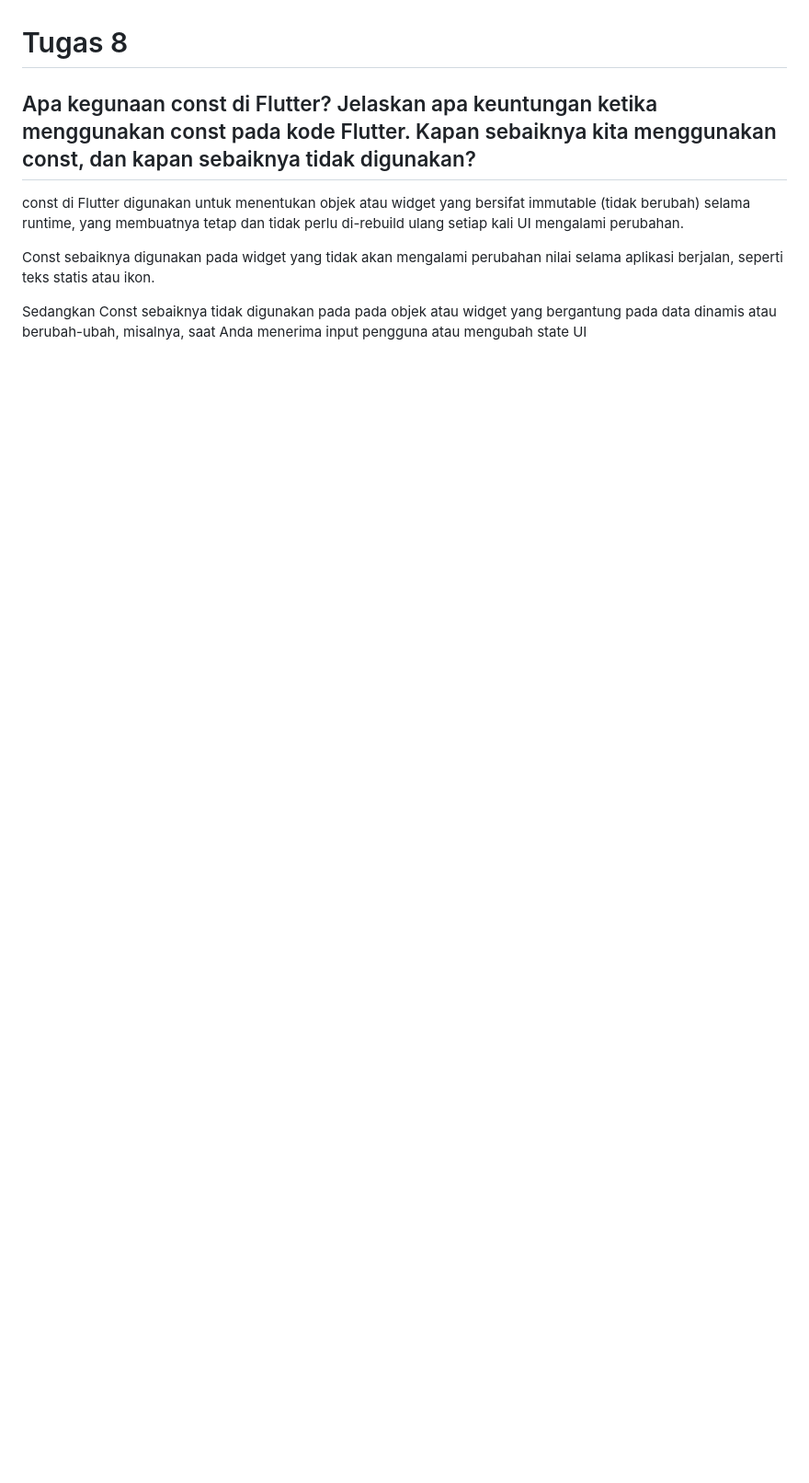
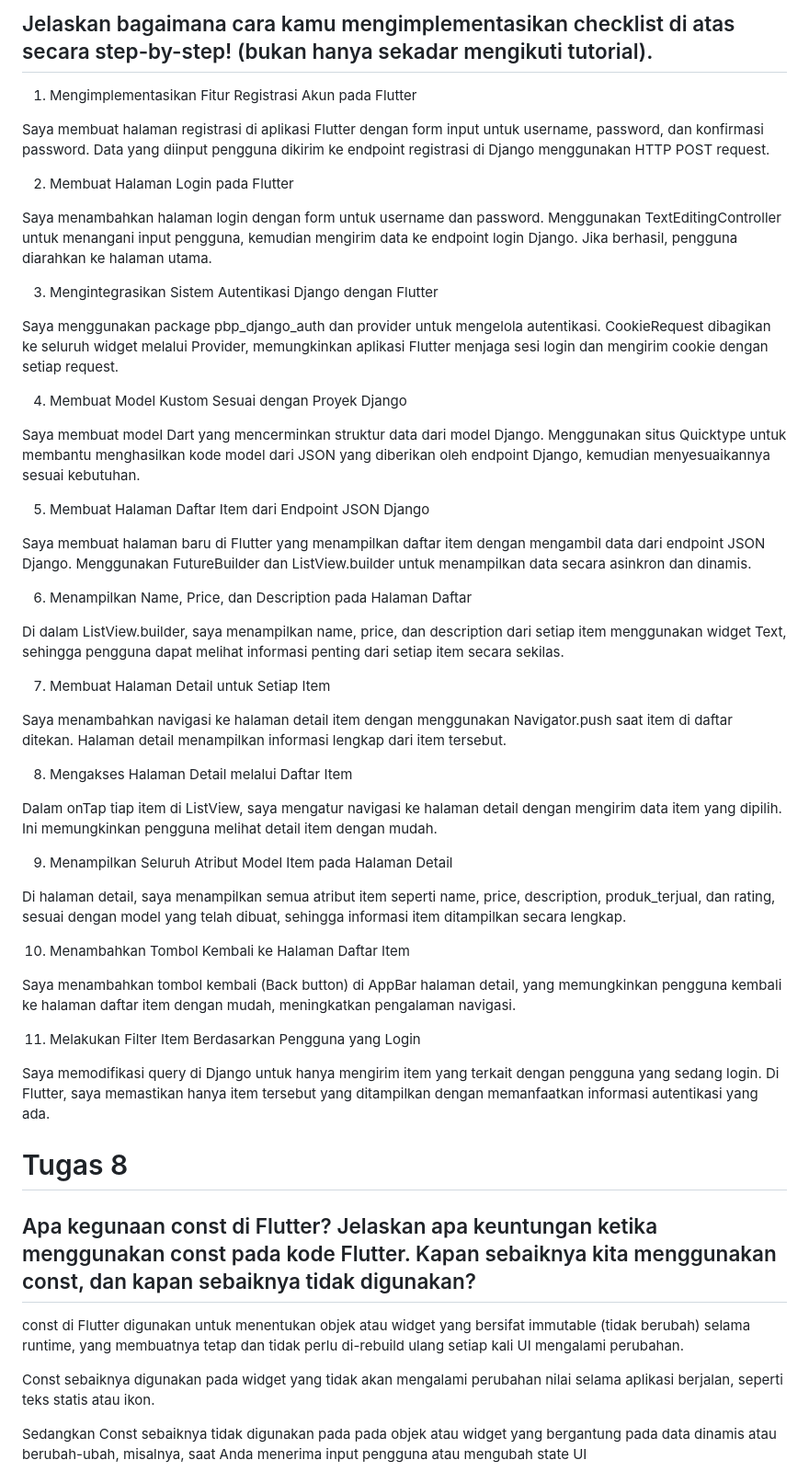
Before and after one commit to Vincent-Davis/SnapBuy-mobile, a Markdown page: README.md, the part around the change printed below. Shown: that part at 92% size. Drawn GitHub-style; blank space fills up the shorter version.

```diff
--- a/README.md
+++ b/README.md
@@ -77,3 +141,49 @@ CookieRequest adalah kelas yang disediakan oleh paket pbp_django_auth yang digun
+##  Jelaskan bagaimana cara kamu mengimplementasikan checklist di atas secara step-by-step! (bukan hanya sekadar mengikuti tutorial).
+
+1. Mengimplementasikan Fitur Registrasi Akun pada Flutter
+
+Saya membuat halaman registrasi di aplikasi Flutter dengan form input untuk username, password, dan konfirmasi password. Data yang diinput pengguna dikirim ke endpoint registrasi di Django menggunakan HTTP POST request.
+
+2. Membuat Halaman Login pada Flutter
+
+Saya menambahkan halaman login dengan form untuk username dan password. Menggunakan TextEditingController untuk menangani input pengguna, kemudian mengirim data ke endpoint login Django. Jika berhasil, pengguna diarahkan ke halaman utama.
+
+3. Mengintegrasikan Sistem Autentikasi Django dengan Flutter
+
+Saya menggunakan package pbp_django_auth dan provider untuk mengelola autentikasi. CookieRequest dibagikan ke seluruh widget melalui Provider, memungkinkan aplikasi Flutter menjaga sesi login dan mengirim cookie dengan setiap request.
+
+4. Membuat Model Kustom Sesuai dengan Proyek Django
+
+Saya membuat model Dart yang mencerminkan struktur data dari model Django. Menggunakan situs Quicktype untuk membantu menghasilkan kode model dari JSON yang diberikan oleh endpoint Django, kemudian menyesuaikannya sesuai kebutuhan.
+
+5. Membuat Halaman Daftar Item dari Endpoint JSON Django
+
+Saya membuat halaman baru di Flutter yang menampilkan daftar item dengan mengambil data dari endpoint JSON Django. Menggunakan FutureBuilder dan ListView.builder untuk menampilkan data secara asinkron dan dinamis.
+
+6. Menampilkan Name, Price, dan Description pada Halaman Daftar
+
+Di dalam ListView.builder, saya menampilkan name, price, dan description dari setiap item menggunakan widget Text, sehingga pengguna dapat melihat informasi penting dari setiap item secara sekilas.
+
+7. Membuat Halaman Detail untuk Setiap Item
+
+Saya menambahkan navigasi ke halaman detail item dengan menggunakan Navigator.push saat item di daftar ditekan. Halaman detail menampilkan informasi lengkap dari item tersebut.
+
+8. Mengakses Halaman Detail melalui Daftar Item
+
+Dalam onTap tiap item di ListView, saya mengatur navigasi ke halaman detail dengan mengirim data item yang dipilih. Ini memungkinkan pengguna melihat detail item dengan mudah.
+
+9. Menampilkan Seluruh Atribut Model Item pada Halaman Detail
+
+Di halaman detail, saya menampilkan semua atribut item seperti name, price, description, produk_terjual, dan rating, sesuai dengan model yang telah dibuat, sehingga informasi item ditampilkan secara lengkap.
+
+10. Menambahkan Tombol Kembali ke Halaman Daftar Item
+
+Saya menambahkan tombol kembali (Back button) di AppBar halaman detail, yang memungkinkan pengguna kembali ke halaman daftar item dengan mudah, meningkatkan pengalaman navigasi.
+
+11. Melakukan Filter Item Berdasarkan Pengguna yang Login
+
+Saya memodifikasi query di Django untuk hanya mengirim item yang terkait dengan pengguna yang sedang login. Di Flutter, saya memastikan hanya item tersebut yang ditampilkan dengan memanfaatkan informasi autentikasi yang ada.
+
 
 # Tugas 8
 ##  Apa kegunaan const di Flutter? Jelaskan apa keuntungan ketika menggunakan const pada kode Flutter. Kapan sebaiknya kita menggunakan const, dan kapan sebaiknya tidak digunakan?
```
Also changed, not shown: other parts of README.md (+64 -0 lines).
